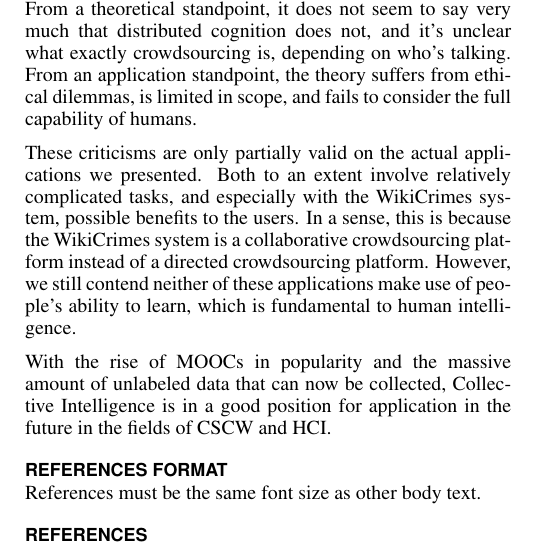
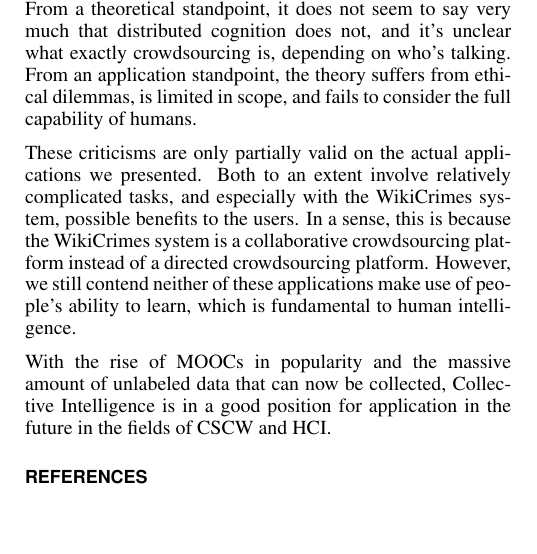
Before and after one commit to jrc436/ist520, a LaTeX document (master.tex): part of one column of page 4 of 5, cut so that both start at the same text, the shorter picture padded with empty space. Compiled offline with pdfLaTeX.

Commit message:
removed references format section: forgot it was there

```diff
--- a/master.tex
+++ b/master.tex
@@ -110,11 +110,6 @@ breaklinks=true,
 %
 \balance
 
-\section{References format}
-References must be the same font size as other body text.
-% REFERENCES FORMAT
-% References must be the same font size as other body text.
-
 \bibliographystyle{acm-sigchi}
 \bibliography{collect-int}
 \end{document}
```
